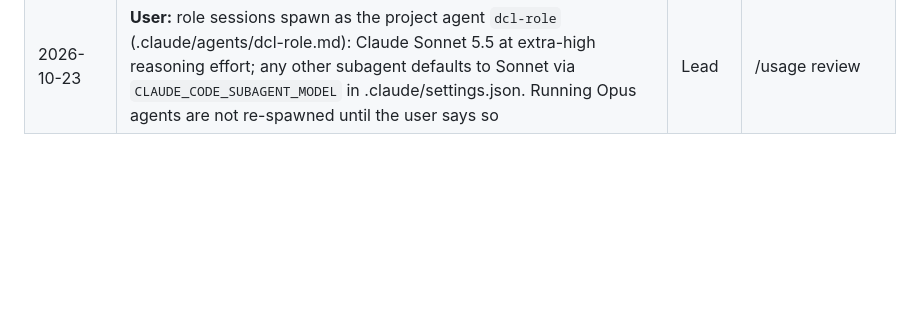
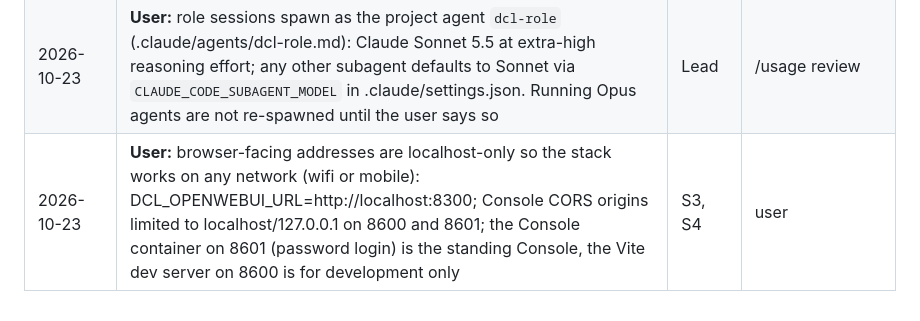
Before and after one commit to SwarajDarekar-Manastu/DCL_v2, a Markdown page: docs/sessions/DECISIONS.md, the part around the change. Rendered like a GitHub page; blank space fills up the shorter version.

Commit message:
decisions: localhost-only browser addresses
Co-Authored-By: Claude Opus 5.5 <noreply@anthropic.com>

```diff
--- a/docs/sessions/DECISIONS.md
+++ b/docs/sessions/DECISIONS.md
@@ -90,3 +90,4 @@ Written by `DCL Lead` only. Newest at the bottom. Each entry names the sessions
 | 2026-10-23 | Route D fix is S2's import move (no pikepdf in the media image). Route F: media worker concurrency 1 with the 4 GiB limit kept (two Whisper medium jobs exceeded 4 GiB and were SIGKILLed); routes.F stays off until the recreate | S1, S2, S4 | S4 live findings |
 | 2026-10-23 | Document-model study accepted as planned by S2 (.wiki plan sheet on S2's branch): metrics per job, decision rule (higher primary metric wins; within 2 points the cheaper or faster wins; a preview id never wins without a GA fallback configured), ~500k Gemini tokens, run outside cpu_parse. Candidates paddlex 3.7.2 + paddlepaddle 3.3.1 and unimernet 0.2.3 run in isolated `uv run --isolated --with` environments on the stack host; no pyproject or image change unless one wins. Driver backend/llm_engine/vision/study.py; gold and results git-ignored under data/. Gold format is S5's schema in backend/tests/benchmark/gold/gold.py (31 pages / 318 boxes, 10 tables / 762 cells, 16 handwriting readings, equations 3 → 20 by S5's visually checked transcriptions marked truth_source=transcription) | S2, S5 | user research |
 | 2026-10-23 | **User:** role sessions spawn as the project agent `dcl-role` (.claude/agents/dcl-role.md): Claude Sonnet 5.5 at extra-high reasoning effort; any other subagent defaults to Sonnet via `CLAUDE_CODE_SUBAGENT_MODEL` in .claude/settings.json. Running Opus agents are not re-spawned until the user says so | Lead | /usage review |
+| 2026-10-23 | **User:** browser-facing addresses are localhost-only so the stack works on any network (wifi or mobile): DCL_OPENWEBUI_URL=http://localhost:8300; Console CORS origins limited to localhost/127.0.0.1 on 8600 and 8601; the Console container on 8601 (password login) is the standing Console, the Vite dev server on 8600 is for development only | S3, S4 | user |
```
